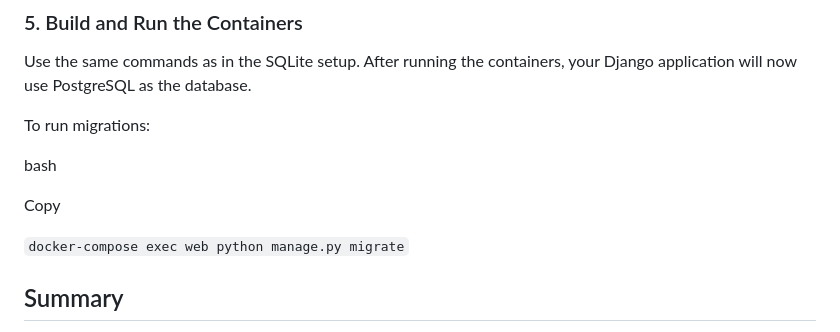
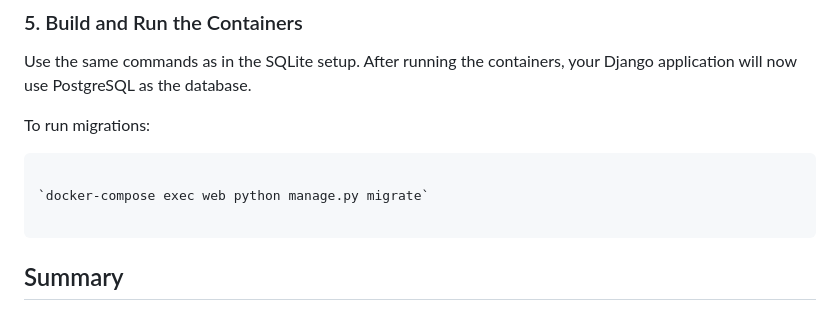
Before and after one commit to JustMrNone/ClockWise, a Markdown page: setup/Docker.md, the part around the change printed below. GitHub-like rendering.

````diff
--- a/setup/Docker.md
+++ b/setup/Docker.md
@@ -53,11 +53,11 @@ Use the same commands as in the SQLite setup. After running the containers, your
 
 To run migrations:
 
-bash
-
-Copy
+```bash
 
 `docker-compose exec web python manage.py migrate`
+
+```
 
 ## Summary
 
````
Also changed, not shown: other parts of setup/Docker.md (+2 -2 lines).
